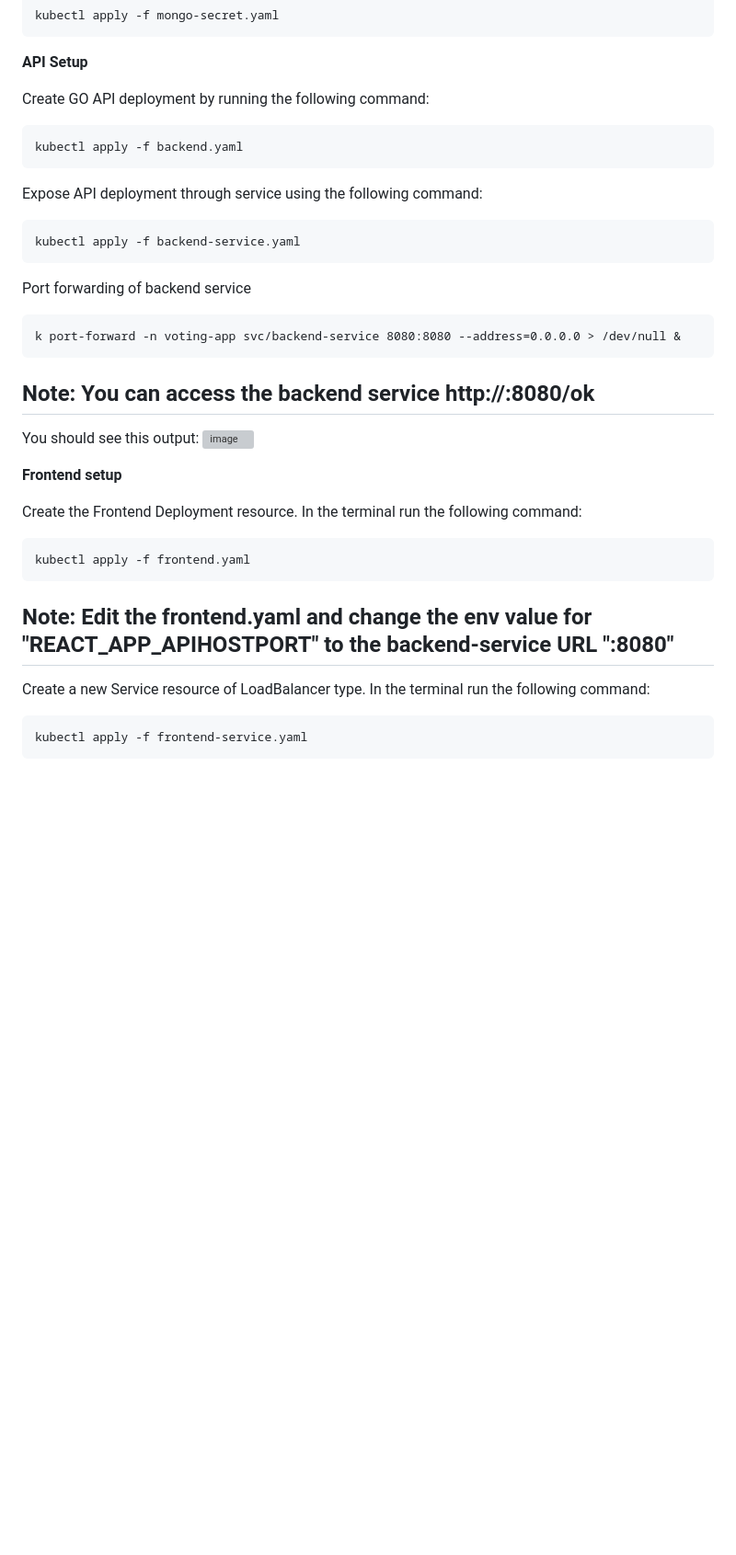
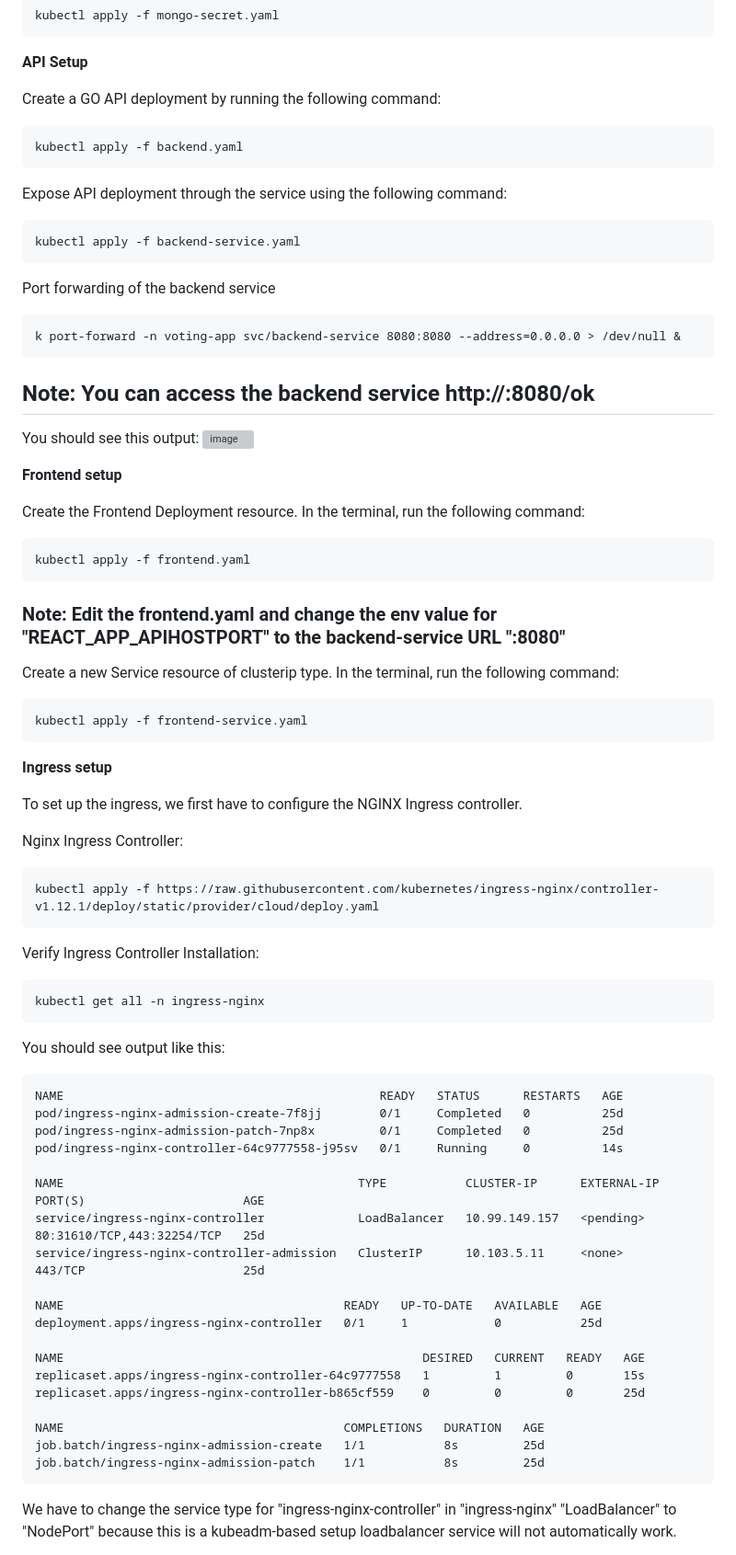
Before and after one commit to abhradippaul/K8S-Projects, a Markdown page: voting-app/README.md, the part around the change printed below. Shown: that part at 92% size. Rendered like a GitHub page; blank space fills up the shorter version; grey boxes are pictures that could not be loaded.

````diff
--- a/voting-app/README.md
+++ b/voting-app/README.md
@@ -160,17 +208,17 @@ kubectl apply -f mongo-secret.yaml
 
 **API Setup**
 
-Create GO API deployment by running the following command:
+Create a GO API deployment by running the following command:
 ```
 kubectl apply -f backend.yaml
 ```
 
-Expose API deployment through service using the following command:
+Expose API deployment through the service using the following command:
 ```
 kubectl apply -f backend-service.yaml
 ```
 
-Port forwarding of backend service
+Port forwarding of the backend service
 ```
 k port-forward -n voting-app svc/backend-service 8080:8080 --address=0.0.0.0 > /dev/null &
 ```
@@ -182,15 +230,49 @@ You should see this output:
 
 **Frontend setup**
 
-Create the Frontend Deployment resource. In the terminal run the following command:
+Create the Frontend Deployment resource. In the terminal, run the following command:
 ```
 kubectl apply -f frontend.yaml
 ```
-## Note: Edit the frontend.yaml and change the env value for "REACT_APP_APIHOSTPORT" to the backend-service URL "<server-ip>:8080"
+### Note: Edit the frontend.yaml and change the env value for "REACT_APP_APIHOSTPORT" to the backend-service URL "<server-ip>:8080"
 
-Create a new Service resource of LoadBalancer type. In the terminal run the following command:
+Create a new Service resource of clusterip type. In the terminal, run the following command:
 ```
 kubectl apply -f frontend-service.yaml
 ```
+**Ingress setup**
 
+To set up the ingress, we first have to configure the NGINX Ingress controller.
 
+Nginx Ingress Controller:
+```
+kubectl apply -f https://raw.githubusercontent.com/kubernetes/ingress-nginx/controller-v1.12.1/deploy/static/provider/cloud/deploy.yaml
+```
+Verify Ingress Controller Installation:
+```
+kubectl get all -n ingress-nginx
+```
+You should see output like this:
+```
+NAME                                            READY   STATUS      RESTARTS   AGE
+pod/ingress-nginx-admission-create-7f8jj        0/1     Completed   0          25d
+pod/ingress-nginx-admission-patch-7np8x         0/1     Completed   0          25d
+pod/ingress-nginx-controller-64c9777558-j95sv   0/1     Running     0          14s
+
+NAME                                         TYPE           CLUSTER-IP      EXTERNAL-IP   PORT(S)                      AGE
+service/ingress-nginx-controller             LoadBalancer   10.99.149.157   <pending>     80:31610/TCP,443:32254/TCP   25d
+service/ingress-nginx-controller-admission   ClusterIP      10.103.5.11     <none>        443/TCP                      25d
+
+NAME                                       READY   UP-TO-DATE   AVAILABLE   AGE
+deployment.apps/ingress-nginx-controller   0/1     1            0           25d
+
+NAME                                                  DESIRED   CURRENT   READY   AGE
+replicaset.apps/ingress-nginx-controller-64c9777558   1         1         0       15s
+replicaset.apps/ingress-nginx-controller-b865cf559    0         0         0       25d
+
+NAME                                       COMPLETIONS   DURATION   AGE
+job.batch/ingress-nginx-admission-create   1/1           8s         25d
+job.batch/ingress-nginx-admission-patch    1/1           8s         25d
+```
+We have to change the service type for "ingress-nginx-controller" in "ingress-nginx" "LoadBalancer" to "NodePort" because this is a kubeadm-based setup loadbalancer service will not automatically work.
+
````
Also changed, not shown: other parts of voting-app/README.md (+81 -6 lines).
